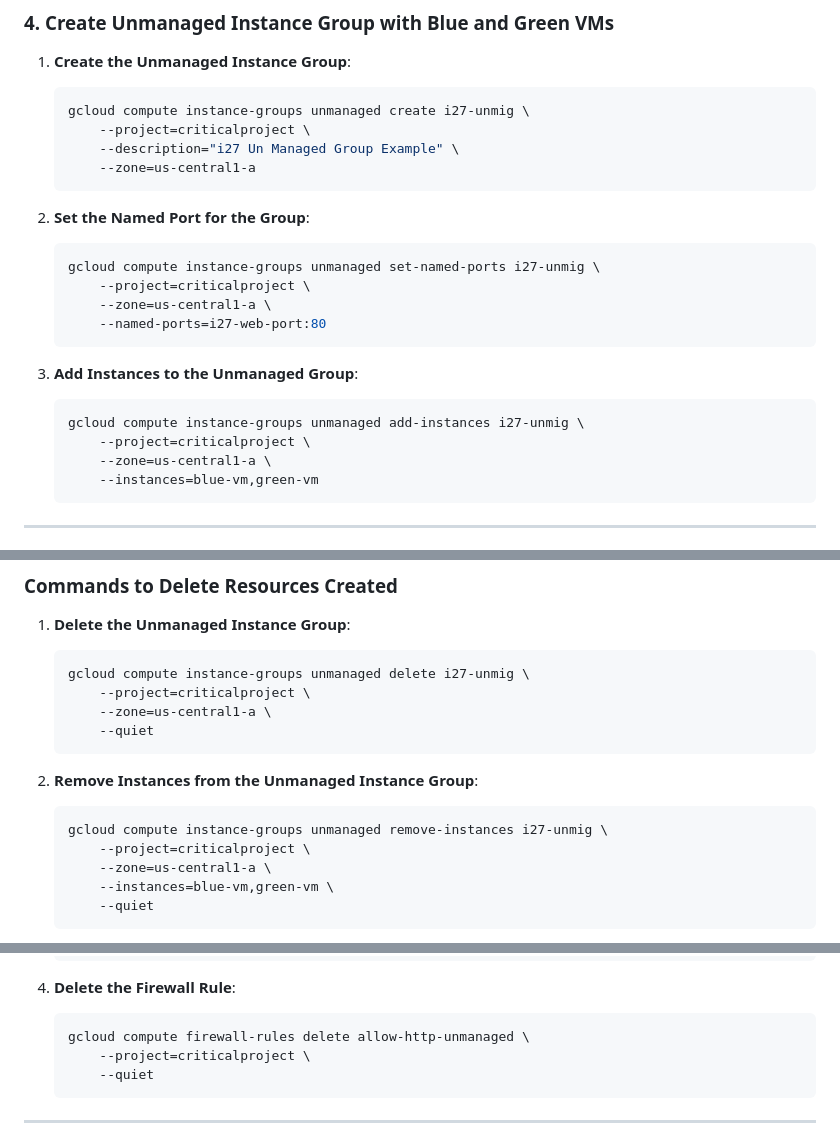
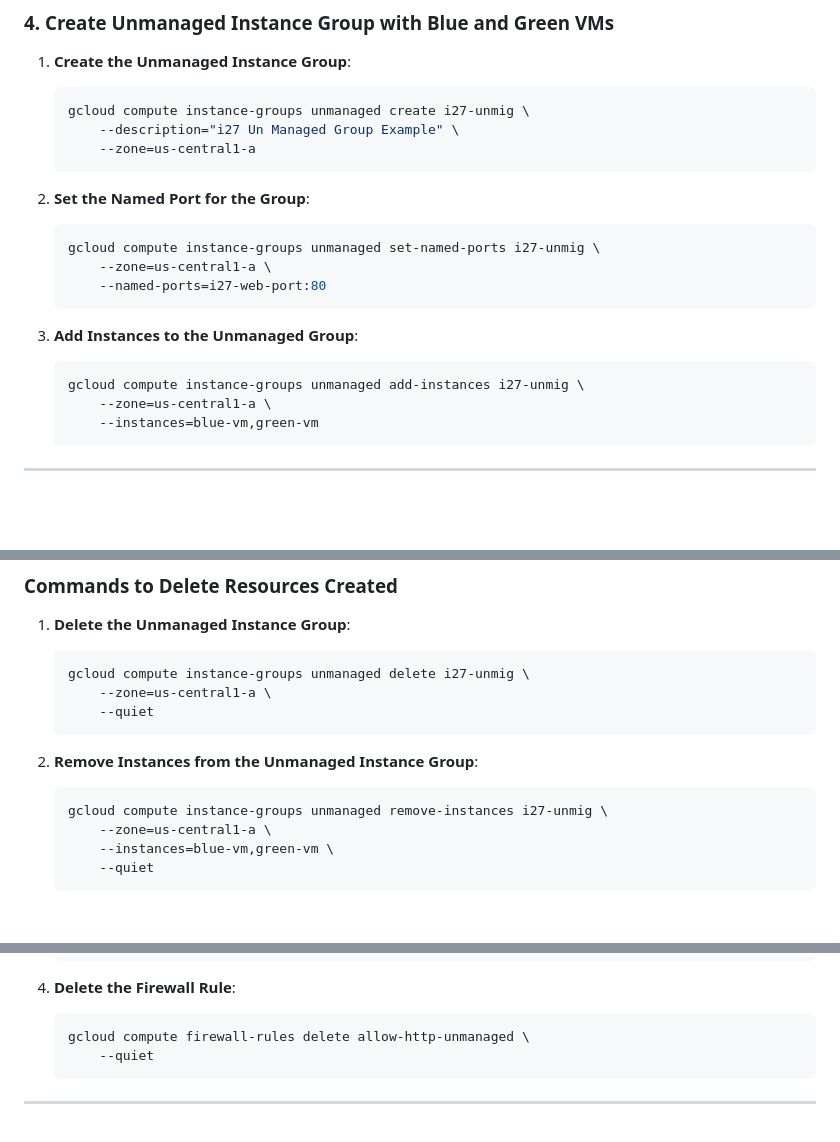
Before and after one commit to devopswithcloud/GoogleCloudPlatform, a Markdown page: V2/Google_Compute_Engine/13-UnManaged-Instance_Group.md, 3 parts joined by grey strips. Rendered like a GitHub page; blank space fills up the shorter version.

Commit message:
removed project id

````diff
--- a/V2/Google_Compute_Engine/13-UnManaged-Instance_Group.md
+++ b/V2/Google_Compute_Engine/13-UnManaged-Instance_Group.md
@@ -218,7 +218,6 @@ Save these scripts as `script-green.sh` and `script-blue.sh`.
 1. **Create the Unmanaged Instance Group**:
    ```bash
    gcloud compute instance-groups unmanaged create i27-unmig \
-       --project=criticalproject \
        --description="i27 Un Managed Group Example" \
        --zone=us-central1-a
    ```
@@ -226,7 +225,6 @@ Save these scripts as `script-green.sh` and `script-blue.sh`.
 2. **Set the Named Port for the Group**:
    ```bash
    gcloud compute instance-groups unmanaged set-named-ports i27-unmig \
-       --project=criticalproject \
        --zone=us-central1-a \
        --named-ports=i27-web-port:80
    ```
@@ -234,7 +232,6 @@ Save these scripts as `script-green.sh` and `script-blue.sh`.
 3. **Add Instances to the Unmanaged Group**:
    ```bash
    gcloud compute instance-groups unmanaged add-instances i27-unmig \
-       --project=criticalproject \
        --zone=us-central1-a \
        --instances=blue-vm,green-vm
    ```
@@ -252,7 +249,6 @@ For unmanaged instance groups, **health checks** aren’t automatically created
 1. **Delete the Unmanaged Instance Group**:
    ```bash
    gcloud compute instance-groups unmanaged delete i27-unmig \
-       --project=criticalproject \
        --zone=us-central1-a \
        --quiet
    ```
@@ -260,7 +256,6 @@ For unmanaged instance groups, **health checks** aren’t automatically created
 2. **Remove Instances from the Unmanaged Instance Group**:
    ```bash
    gcloud compute instance-groups unmanaged remove-instances i27-unmig \
-       --project=criticalproject \
        --zone=us-central1-a \
        --instances=blue-vm,green-vm \
        --quiet
@@ -283,7 +278,6 @@ For unmanaged instance groups, **health checks** aren’t automatically created
 4. **Delete the Firewall Rule**:
    ```bash
    gcloud compute firewall-rules delete allow-http-unmanaged \
-       --project=criticalproject \
        --quiet
    ```
 
````
